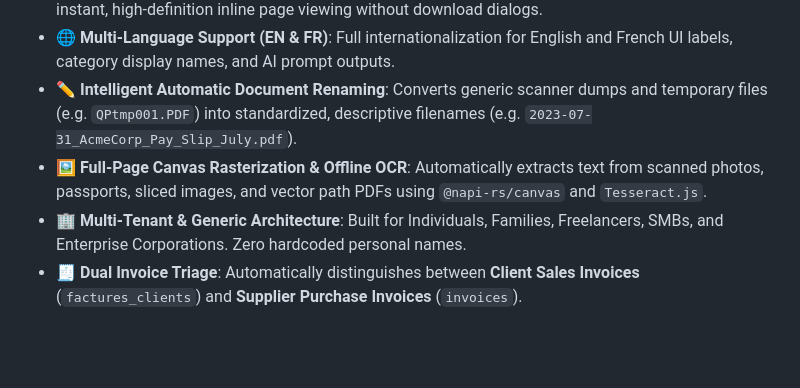
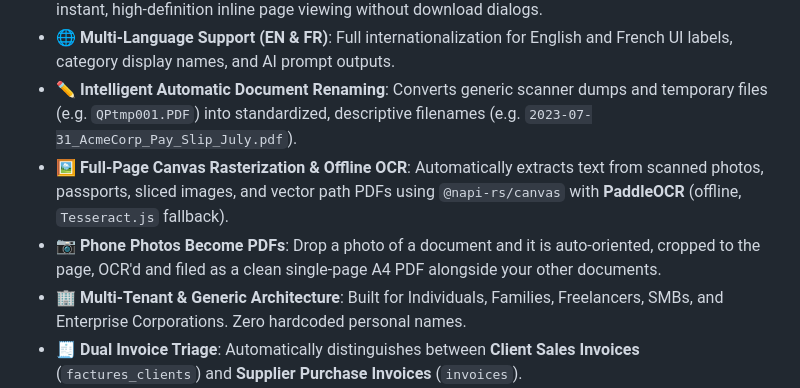
Before and after one commit to phamhung075/pdf-triage-intelligent, a Markdown page: README.md, the part around one of its changes. Drawn GitHub-style; blank space fills up the shorter version.

```diff
--- a/README.md
+++ b/README.md
@@ -122,7 +134,8 @@ Navigate to **`http://localhost:3971`** in Google Chrome, Microsoft Edge, Firefo
 - 📄 **HTML5 Canvas Web PDF Reader**: Embedded Mozilla PDF.js viewer page (`viewer.html`) for instant, high-definition inline page viewing without download dialogs.
 - 🌐 **Multi-Language Support (EN & FR)**: Full internationalization for English and French UI labels, category display names, and AI prompt outputs.
 - ✏️ **Intelligent Automatic Document Renaming**: Converts generic scanner dumps and temporary files (e.g. `QPtmp001.PDF`) into standardized, descriptive filenames (e.g. `2023-07-31_AcmeCorp_Pay_Slip_July.pdf`).
-- 🖼️ **Full-Page Canvas Rasterization & Offline OCR**: Automatically extracts text from scanned photos, passports, sliced images, and vector path PDFs using `@napi-rs/canvas` and `Tesseract.js`.
+- 🖼️ **Full-Page Canvas Rasterization & Offline OCR**: Automatically extracts text from scanned photos, passports, sliced images, and vector path PDFs using `@napi-rs/canvas` with **PaddleOCR** (offline, `Tesseract.js` fallback).
+- 📷 **Phone Photos Become PDFs**: Drop a photo of a document and it is auto-oriented, cropped to the page, OCR'd and filed as a clean single-page A4 PDF alongside your other documents.
 - 🏢 **Multi-Tenant & Generic Architecture**: Built for Individuals, Families, Freelancers, SMBs, and Enterprise Corporations. Zero hardcoded personal names.
 - 🧾 **Dual Invoice Triage**: Automatically distinguishes between **Client Sales Invoices** (`factures_clients`) and **Supplier Purchase Invoices** (`invoices`).
 - 💳 **Payment Status Tracking**: Automatically extracts payment signals and tags invoices as `PAID` or `UNPAID / PENDING`.
```
Also changed, not shown: other parts of README.md (+21 -8 lines), docs/knowledge/architecture.md (+13 -2 lines), docs/workflows/triage-pipeline.md (+26 -15 lines).
